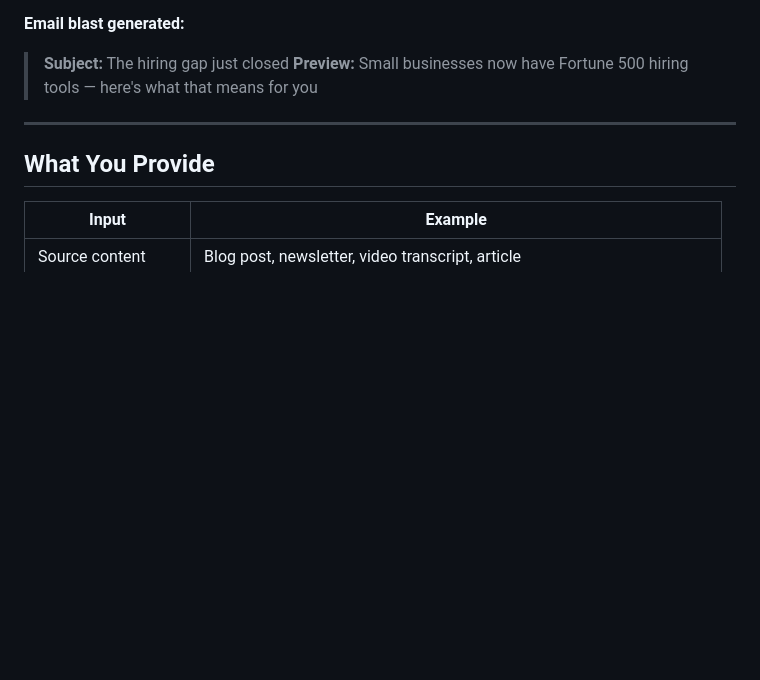
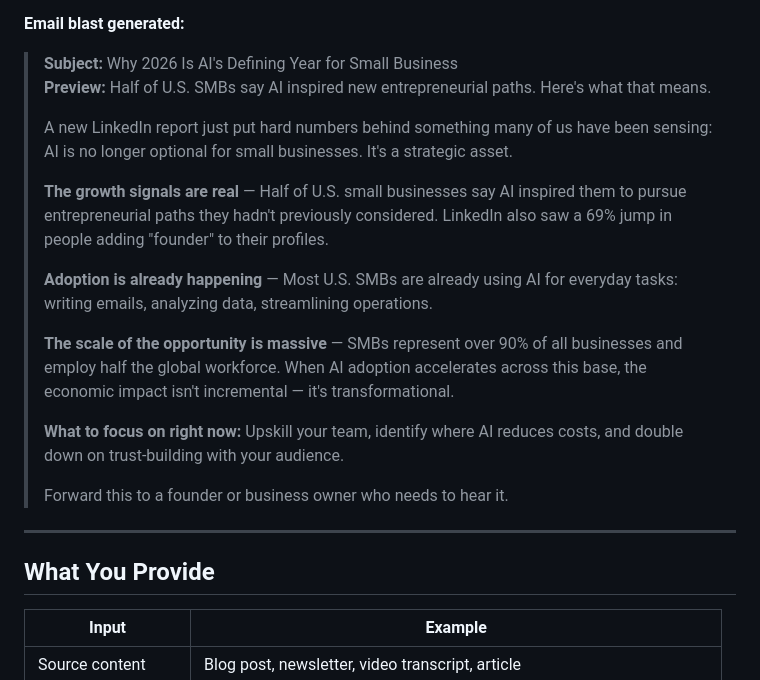
Before and after one commit to kshawng12/claude-automation-portfolio, a Markdown page: content-creators/content-repurposing-pipeline/README.md, the part around one of its changes. Rendered like a GitHub page; blank space fills up the shorter version.

```diff
--- a/content-creators/content-repurposing-pipeline/README.md
+++ b/content-creators/content-repurposing-pipeline/README.md
@@ -58,7 +74,20 @@ Given this blog excerpt:
 
 **Email blast generated:**
-> **Subject:** The hiring gap just closed
-> **Preview:** Small businesses now have Fortune 500 hiring tools — here's what that means for you
+
+> **Subject:** Why 2026 Is AI's Defining Year for Small Business
+> **Preview:** Half of U.S. SMBs say AI inspired new entrepreneurial paths. Here's what that means.
+>
+> A new LinkedIn report just put hard numbers behind something many of us have been sensing: AI is no longer optional for small businesses. It's a strategic asset.
+>
+> **The growth signals are real** — Half of U.S. small businesses say AI inspired them to pursue entrepreneurial paths they hadn't previously considered. LinkedIn also saw a 69% jump in people adding "founder" to their profiles.
+>
+> **Adoption is already happening** — Most U.S. SMBs are already using AI for everyday tasks: writing emails, analyzing data, streamlining operations.
+>
+> **The scale of the opportunity is massive** — SMBs represent over 90% of all businesses and employ half the global workforce. When AI adoption accelerates across this base, the economic impact isn't incremental — it's transformational.
+>
+> **What to focus on right now:** Upskill your team, identify where AI reduces costs, and double down on trust-building with your audience.
+>
+> Forward this to a founder or business owner who needs to hear it.
 
 ---
 
```
Also changed, not shown: other parts of content-creators/content-repurposing-pipeline/README.md (+32 -16 lines).
